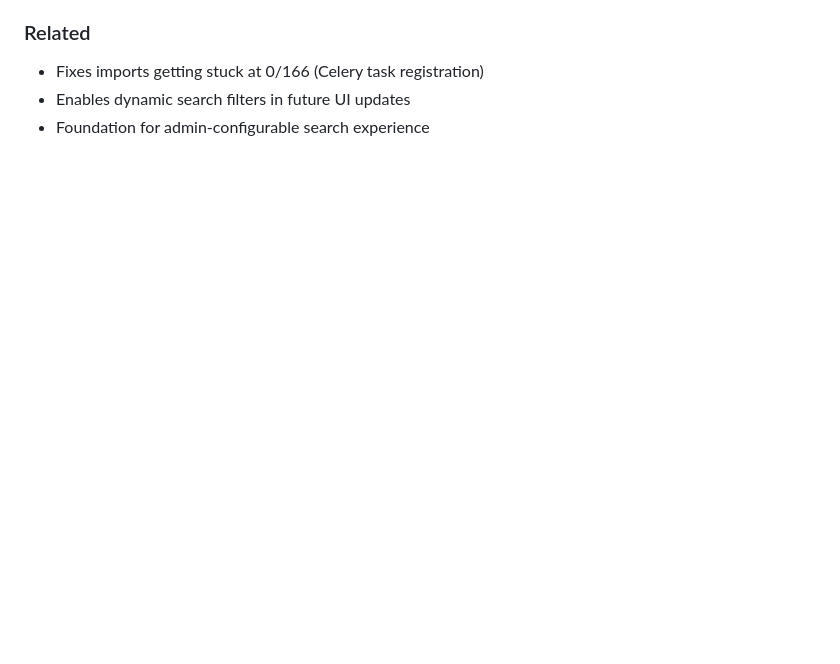
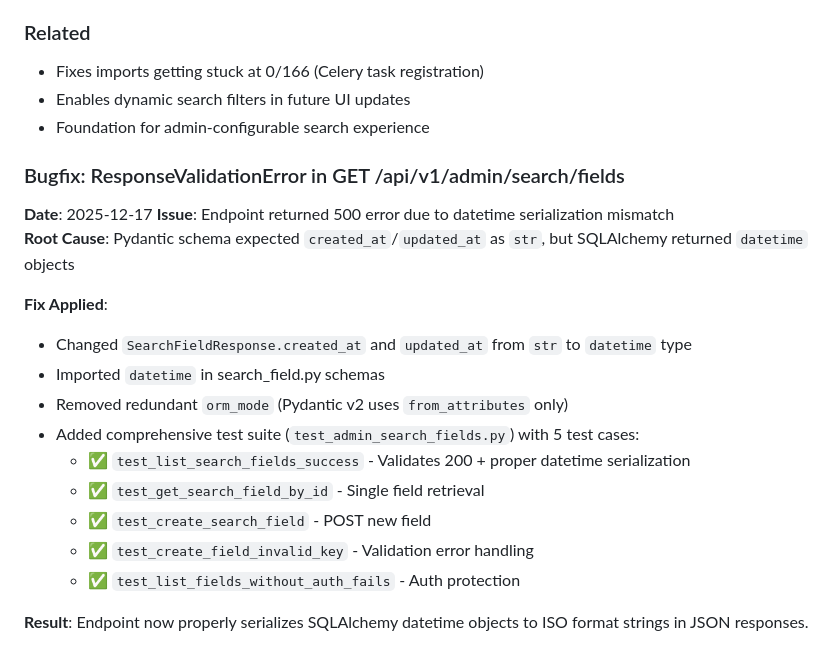
Before and after one commit to datapixora/topfuelauto, a Markdown page: TODO.md, the part around the change. GitHub-like rendering; blank space fills up the shorter version.

Commit message:
Document search fields ResponseValidationError fix in TODO.md

```diff
--- a/TODO.md
+++ b/TODO.md
@@ -281,3 +281,22 @@ SELECT * FROM merged_listings WHERE extra->>'transmission' ILIKE '%manual%';
 - Fixes imports getting stuck at 0/166 (Celery task registration)
 - Enables dynamic search filters in future UI updates
 - Foundation for admin-configurable search experience
+
+
+### Bugfix: ResponseValidationError in GET /api/v1/admin/search/fields
+**Date**: 2025-12-17
+**Issue**: Endpoint returned 500 error due to datetime serialization mismatch
+**Root Cause**: Pydantic schema expected `created_at`/`updated_at` as `str`, but SQLAlchemy returned `datetime` objects
+
+**Fix Applied**:
+- Changed `SearchFieldResponse.created_at` and `updated_at` from `str` to `datetime` type
+- Imported `datetime` in search_field.py schemas
+- Removed redundant `orm_mode` (Pydantic v2 uses `from_attributes` only)
+- Added comprehensive test suite (`test_admin_search_fields.py`) with 5 test cases:
+  - ✅ `test_list_search_fields_success` - Validates 200 + proper datetime serialization
+  - ✅ `test_get_search_field_by_id` - Single field retrieval
+  - ✅ `test_create_search_field` - POST new field
+  - ✅ `test_create_field_invalid_key` - Validation error handling
+  - ✅ `test_list_fields_without_auth_fails` - Auth protection
+
+**Result**: Endpoint now properly serializes SQLAlchemy datetime objects to ISO format strings in JSON responses.
```
